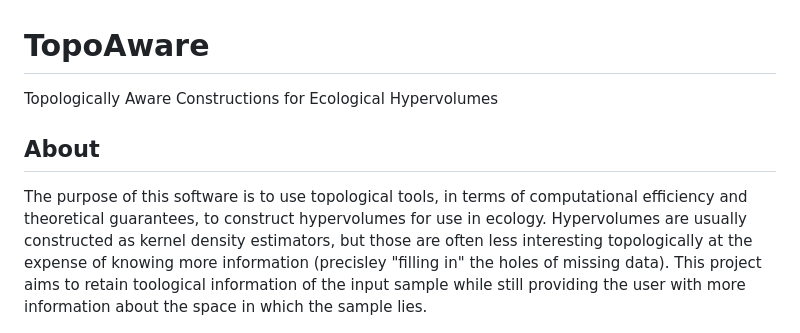
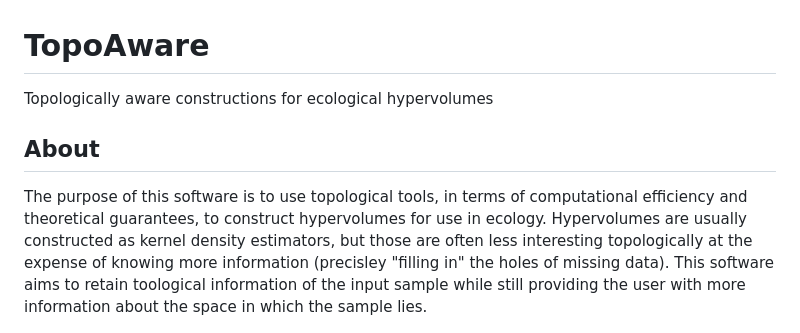
Before and after one commit to jlazovskis/TopoAware, a Markdown page: README.md, the part around the change. Rendered like a GitHub page.

```diff
--- a/README.md
+++ b/README.md
@@ -1,8 +1,8 @@
 # TopoAware
-Topologically Aware Constructions for Ecological Hypervolumes
+Topologically aware constructions for ecological hypervolumes
 
 ## About
-The purpose of this software is to use topological tools, in terms of computational efficiency and theoretical guarantees, to construct hypervolumes for use in ecology. Hypervolumes are usually constructed as kernel density estimators, but those are often less interesting topologically at the expense of knowing more information (precisley "filling in" the holes of missing data). This project aims to retain toological information of the input sample while still providing the user with more information about the space in which the sample lies.
+The purpose of this software is to use topological tools, in terms of computational efficiency and theoretical guarantees, to construct hypervolumes for use in ecology. Hypervolumes are usually constructed as kernel density estimators, but those are often less interesting topologically at the expense of knowing more information (precisley "filling in" the holes of missing data). This software aims to retain toological information of the input sample while still providing the user with more information about the space in which the sample lies.
 
 ![Example of how the program hypervolume-t works, comparing three states of points](examples/2d_visual.png "Input, subdivision, sparsification")
 
```
